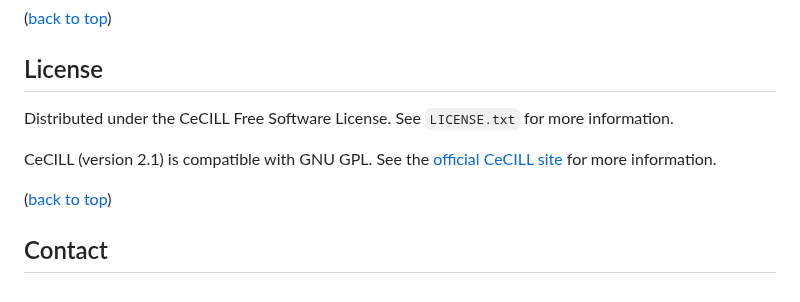
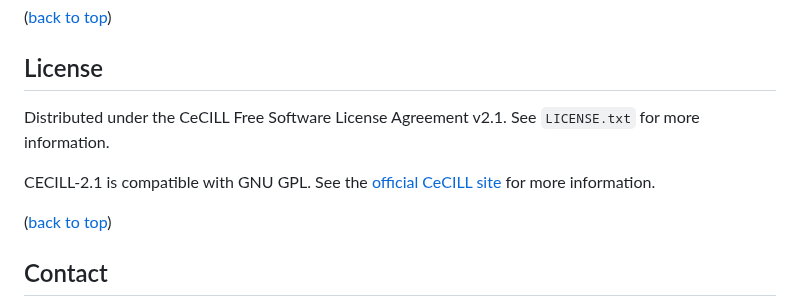
Before and after one commit to ellfran-7/cluefish, a Markdown page: README.md, the part around the change. Rendered like a GitHub page.

Commit message:
chore: replace with correct short identifier

```diff
--- a/README.md
+++ b/README.md
@@ -213,9 +213,9 @@ If you have a suggestion that would make this better, please fork the repo and c
 
 ## License
 
-Distributed under the CeCILL Free Software License. See `LICENSE.txt` for more information.
+Distributed under the CeCILL Free Software License Agreement v2.1. See `LICENSE.txt` for more information.
 
-CeCILL (version 2.1) is compatible with GNU GPL. See the [official CeCILL site](http://www.cecill.eu/index.en.html) for more information.
+CECILL-2.1 is compatible with GNU GPL. See the [official CeCILL site](http://www.cecill.eu/index.en.html) for more information.
 
 <p align="right">
 
```
